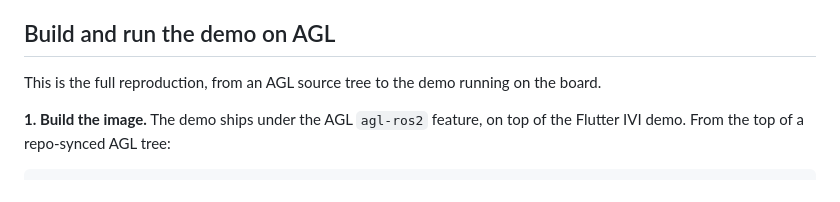
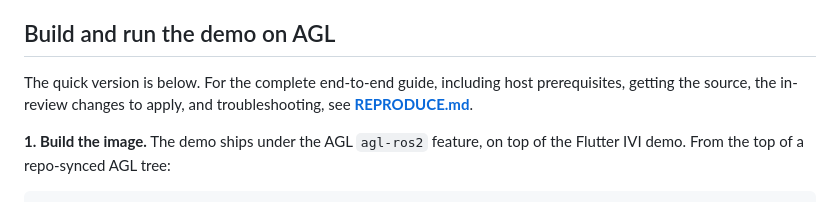
Before and after one commit to shauryarane05/agl-lidar-hmi-app, a Markdown page: README.md, the part around the change. GitHub-like rendering.

```diff
--- a/README.md
+++ b/README.md
@@ -36,8 +36,9 @@ turns it into 3D boxes on the same board, and rosbridge carries both to the app.
 
 ## Build and run the demo on AGL
 
-This is the full reproduction, from an AGL source tree to the demo running on
-the board.
+The quick version is below. For the complete end-to-end guide, including host
+prerequisites, getting the source, the in-review changes to apply, and
+troubleshooting, see **[REPRODUCE.md](REPRODUCE.md)**.
 
 **1. Build the image.** The demo ships under the AGL `agl-ros2` feature, on top
 of the Flutter IVI demo. From the top of a repo-synced AGL tree:
```
Also changed, not shown: REPRODUCE.md (added, +211 -0 lines).
